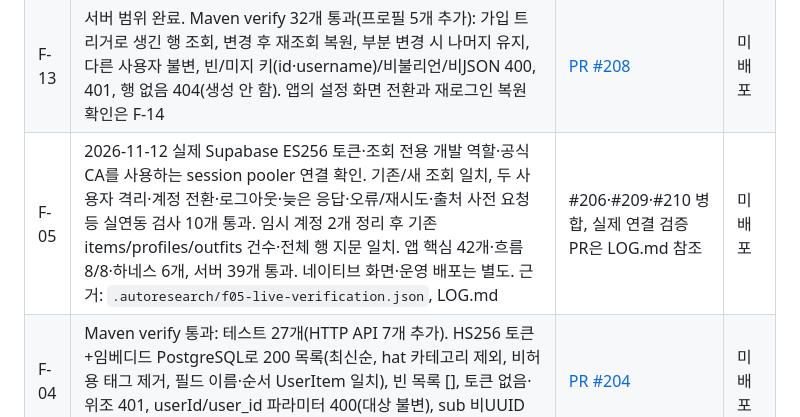
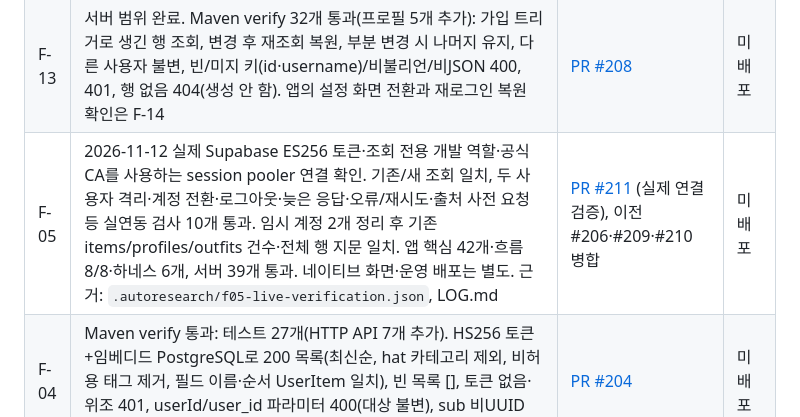
Before and after one commit to Catsmanager/Clothic, a Markdown page: plan.md, the part around the change. Drawn GitHub-style.

Commit message:
docs: link completed F-05 live verification PR

```diff
--- a/plan.md
+++ b/plan.md
@@ -81,7 +81,7 @@
 | P-08 | 파일 이동·참조 2곳 갱신, 로컬 문서 링크 검사 통과, `git check-ignore .vscode` 확인. 코드 변경 없음 | [PR #194](https://github.com/Catsmanager/Clothic/pull/194) 병합(bc9c347) | 해당 없음 |
 | P-09 | 규칙 문서 3개 갱신, 코드 변경 없음 | [PR #198](https://github.com/Catsmanager/Clothic/pull/198) | 해당 없음 |
 | F-13 | 서버 범위 완료. Maven verify 32개 통과(프로필 5개 추가): 가입 트리거로 생긴 행 조회, 변경 후 재조회 복원, 부분 변경 시 나머지 유지, 다른 사용자 불변, 빈/미지 키(id·username)/비불리언/비JSON 400, 401, 행 없음 404(생성 안 함). 앱의 설정 화면 전환과 재로그인 복원 확인은 F-14 | [PR #208](https://github.com/Catsmanager/Clothic/pull/208) | 미배포 |
-| F-05 | 2026-11-12 실제 Supabase ES256 토큰·조회 전용 개발 역할·공식 CA를 사용하는 session pooler 연결 확인. 기존/새 조회 일치, 두 사용자 격리·계정 전환·로그아웃·늦은 응답·오류/재시도·출처 사전 요청 등 실연동 검사 10개 통과. 임시 계정 2개 정리 후 기존 items/profiles/outfits 건수·전체 행 지문 일치. 앱 핵심 42개·흐름 8/8·하네스 6개, 서버 39개 통과. 네이티브 화면·운영 배포는 별도. 근거: `.autoresearch/f05-live-verification.json`, LOG.md | #206·#209·#210 병합, 실제 연결 검증 PR은 LOG.md 참조 | 미배포 |
+| F-05 | 2026-11-12 실제 Supabase ES256 토큰·조회 전용 개발 역할·공식 CA를 사용하는 session pooler 연결 확인. 기존/새 조회 일치, 두 사용자 격리·계정 전환·로그아웃·늦은 응답·오류/재시도·출처 사전 요청 등 실연동 검사 10개 통과. 임시 계정 2개 정리 후 기존 items/profiles/outfits 건수·전체 행 지문 일치. 앱 핵심 42개·흐름 8/8·하네스 6개, 서버 39개 통과. 네이티브 화면·운영 배포는 별도. 근거: `.autoresearch/f05-live-verification.json`, LOG.md | [PR #211](https://github.com/Catsmanager/Clothic/pull/211) (실제 연결 검증), 이전 #206·#209·#210 병합 | 미배포 |
 | F-04 | Maven verify 통과: 테스트 27개(HTTP API 7개 추가). HS256 토큰+임베디드 PostgreSQL로 200 목록(최신순, hat 카테고리 제외, 비허용 태그 제거, 필드 이름·순서 UserItem 일치), 빈 목록 [], 토큰 없음·위조 401, userId/user_id 파라미터 400(대상 불변), sub 비UUID 401, DB 실패 500(SQL·계정 미노출) | [PR #204](https://github.com/Catsmanager/Clothic/pull/204) | 미배포 |
 | F-03 | Maven verify 통과: 테스트 20개(DB 5개 추가). 임베디드 PostgreSQL 17.11에 저장소 migration 적용, ddl-auto=validate 매핑 검증(열 이름을 틀리게 바꾸면 실패하는지 known-fail 확인), A·B 격리·빈 결과·catalog_item_id·text[]·timestamptz·정렬, RLS: 비우회 역할+JWT 없음 0행 / sub 설정 시 본인 행. 2026-11-12 실제 개발 역할·조회 권한과 session pooler의 검증된 암호화 연결 확인(F-05 실연동 기록) | [PR #202](https://github.com/Catsmanager/Clothic/pull/202) | 미배포 |
 | F-02 | Maven verify 통과: 통합 테스트 15개(인증 14개 + health 1개). HS256·ES256(로컬 JWKS) 유효 토큰 200, 누락·다른 키·변조·만료·발급자·대상·sub 없음 401, 미설정 시 fail-closed. 2026-11-12 실제 프로젝트의 ES256 사용·두 임시 사용자의 실토큰 검증 확인(F-05 실연동 기록) | [PR #200](https://github.com/Catsmanager/Clothic/pull/200) | 미배포 |
```
Also changed, not shown: LOG.md (+2 -0 lines).
